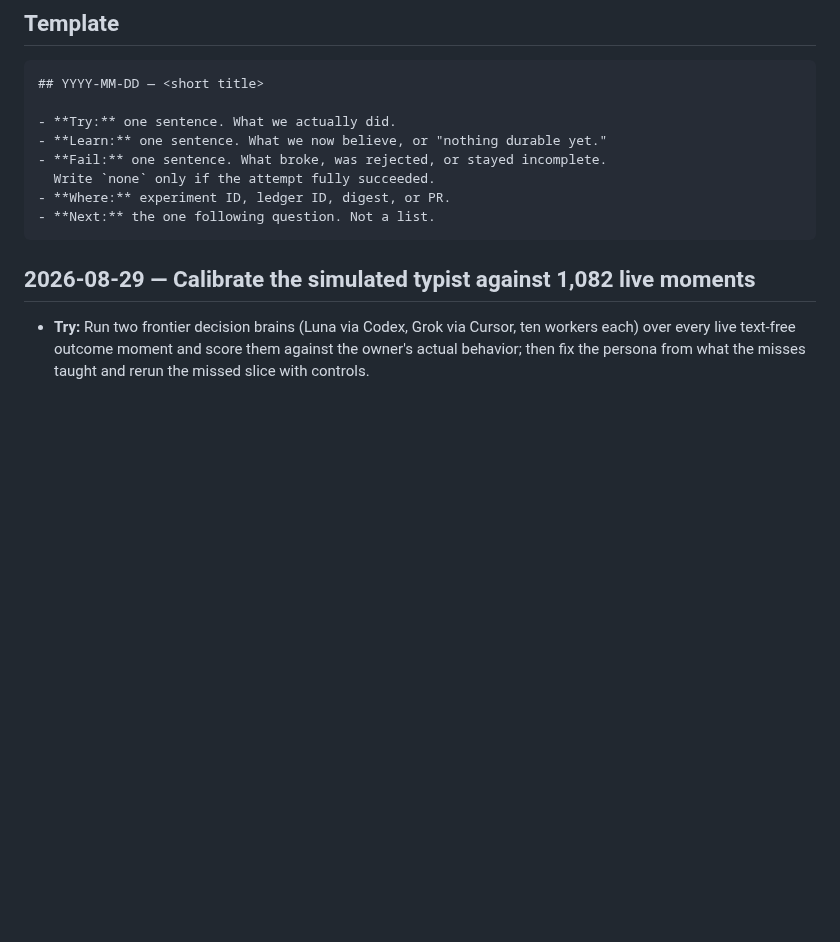
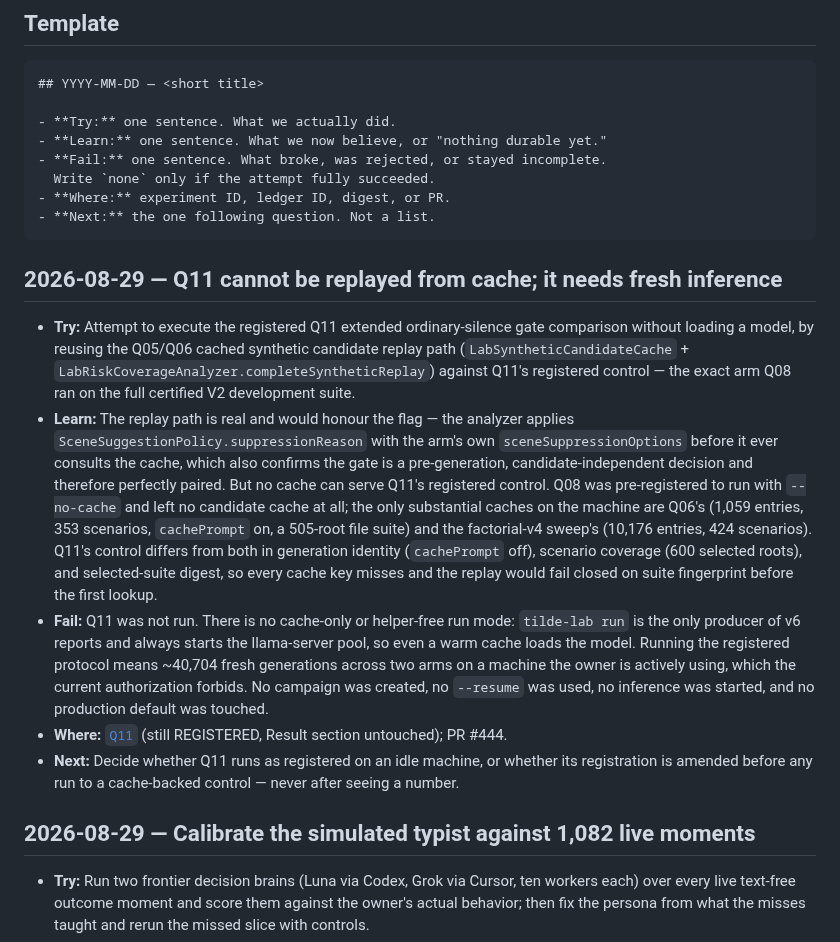
Before and after one commit to r3dbars/tilde, a Markdown page: docs/research/lab-log.md, the part around the change. Rendered like a GitHub page; blank space fills up the shorter version.

Commit message:
lab: record Q11 blocked on missing cached candidates
The registered Q11 control (the exact arm Q08 ran, full certified V2
development suite) has no synthetic candidate cache: Q08 was
pre-registered with --no-cache. The existing Q06 and factorial-v4 caches
differ in generation identity, scenario coverage, and selected-suite
digest, so cache replay fails closed before the first lookup, and
tilde-lab run always starts the helper. Q11 stays REGISTERED and unrun.

Co-Authored-By: Claude Fable 5 <noreply@anthropic.com>

````diff
--- a/docs/research/lab-log.md
+++ b/docs/research/lab-log.md
@@ -27,6 +27,40 @@ How we work: [`lab-partnership.md`](lab-partnership.md).
 - **Where:** experiment ID, ledger ID, digest, or PR.
 - **Next:** the one following question. Not a list.
 ```
+
+## 2026-08-29 — Q11 cannot be replayed from cache; it needs fresh inference
+
+- **Try:** Attempt to execute the registered Q11 extended ordinary-silence
+  gate comparison without loading a model, by reusing the Q05/Q06 cached
+  synthetic candidate replay path
+  (`LabSyntheticCandidateCache` + `LabRiskCoverageAnalyzer.completeSyntheticReplay`)
+  against Q11's registered control — the exact arm Q08 ran on the full
+  certified V2 development suite.
+- **Learn:** The replay path is real and would honour the flag — the
+  analyzer applies `SceneSuggestionPolicy.suppressionReason` with the
+  arm's own `sceneSuppressionOptions` before it ever consults the cache,
+  which also confirms the gate is a pre-generation, candidate-independent
+  decision and therefore perfectly paired. But no cache can serve Q11's
+  registered control. Q08 was pre-registered to run with `--no-cache` and
+  left no candidate cache at all; the only substantial caches on the
+  machine are Q06's (1,059 entries, 353 scenarios, `cachePrompt` on, a
+  505-root file suite) and the factorial-v4 sweep's (10,176 entries, 424
+  scenarios). Q11's control differs from both in generation identity
+  (`cachePrompt` off), scenario coverage (600 selected roots), and
+  selected-suite digest, so every cache key misses and the replay would
+  fail closed on suite fingerprint before the first lookup.
+- **Fail:** Q11 was not run. There is no cache-only or helper-free run
+  mode: `tilde-lab run` is the only producer of v6 reports and always
+  starts the llama-server pool, so even a warm cache loads the model.
+  Running the registered protocol means ~40,704 fresh generations across
+  two arms on a machine the owner is actively using, which the current
+  authorization forbids. No campaign was created, no `--resume` was used,
+  no inference was started, and no production default was touched.
+- **Where:** [`Q11`](../experiments/Q11-ordinary-silence-gate.md) (still
+  REGISTERED, Result section untouched); PR #444.
+- **Next:** Decide whether Q11 runs as registered on an idle machine, or
+  whether its registration is amended before any run to a cache-backed
+  control — never after seeing a number.
 
 ## 2026-08-29 — Calibrate the simulated typist against 1,082 live moments
 
````
